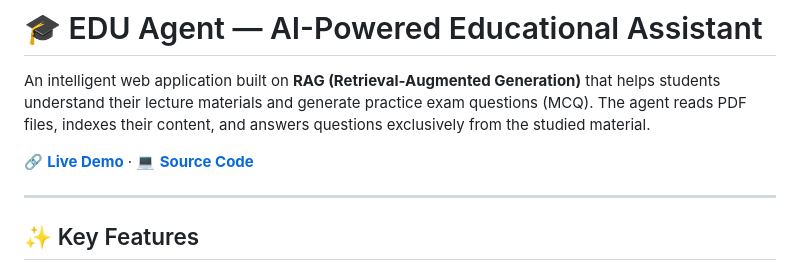
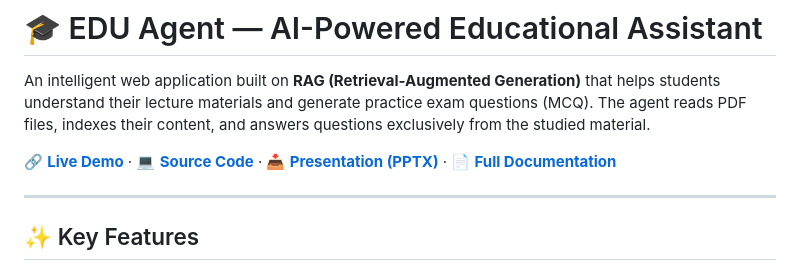
Before and after one commit to The-lucky-Survivor/EDU-Agent, a Markdown page: README.md, the part around the change. GitHub-like rendering.

Commit message:
Add project presentation (PPTX) and full documentation

```diff
--- a/README.md
+++ b/README.md
@@ -11,7 +11,7 @@ pinned: false
 
 An intelligent web application built on **RAG (Retrieval-Augmented Generation)** that helps students understand their lecture materials and generate practice exam questions (MCQ). The agent reads PDF files, indexes their content, and answers questions exclusively from the studied material.
 
-🔗 **[Live Demo](https://tinyurl.com/edu-agent-ap)** · 💻 **[Source Code](https://github.com/The-lucky-Survivor/EDU-Agent)**
+🔗 **[Live Demo](https://tinyurl.com/edu-agent-ap)** · 💻 **[Source Code](https://github.com/The-lucky-Survivor/EDU-Agent)** · 📥 **[Presentation (PPTX)](docs/EDU_Agent_Presentation.pptx)** · 📄 **[Full Documentation](EDU_Agent_Documentation.md)**
 
 ---
 
```
Also changed, not shown: EDU_Agent_Documentation.md (added, +469 -0 lines).
